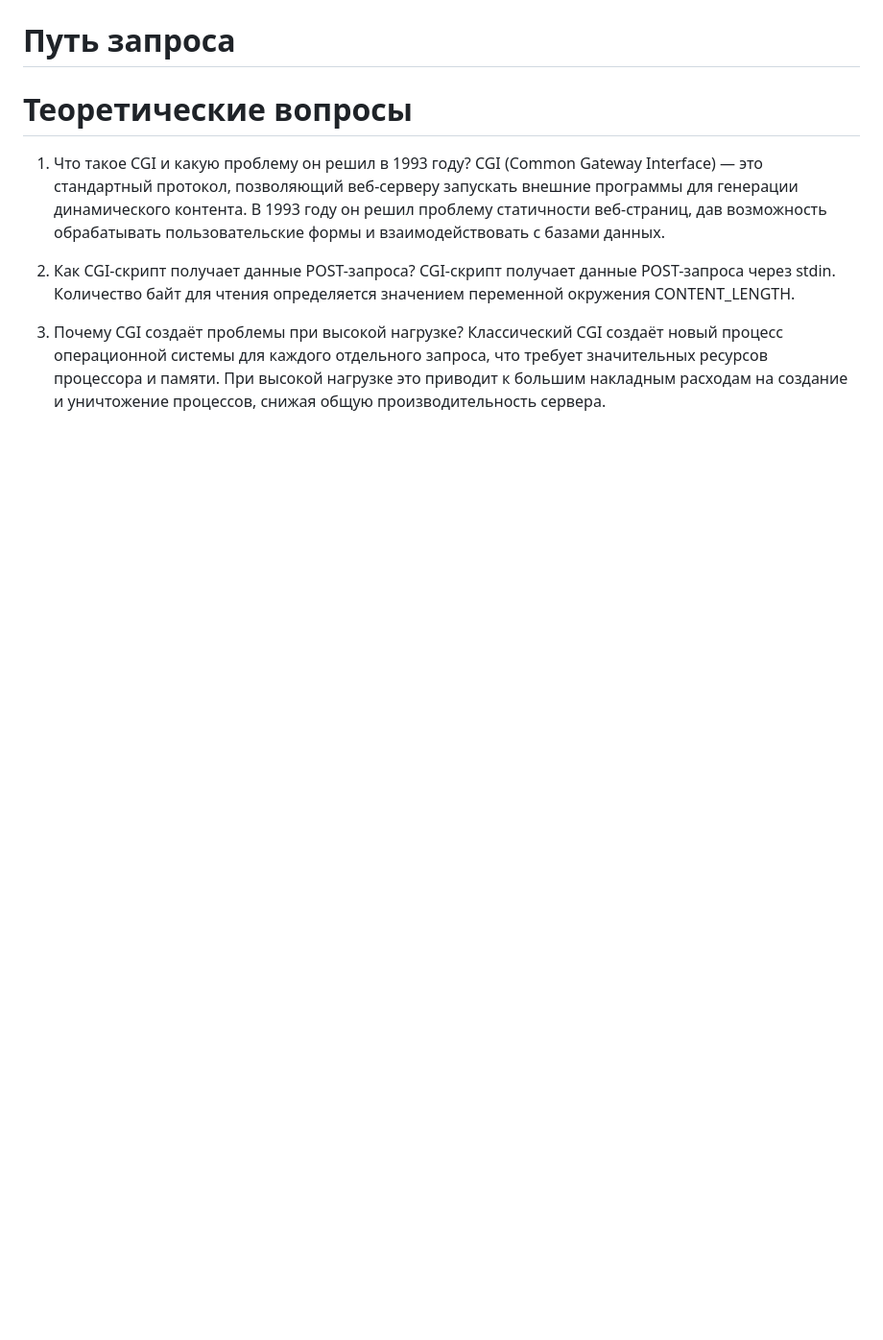
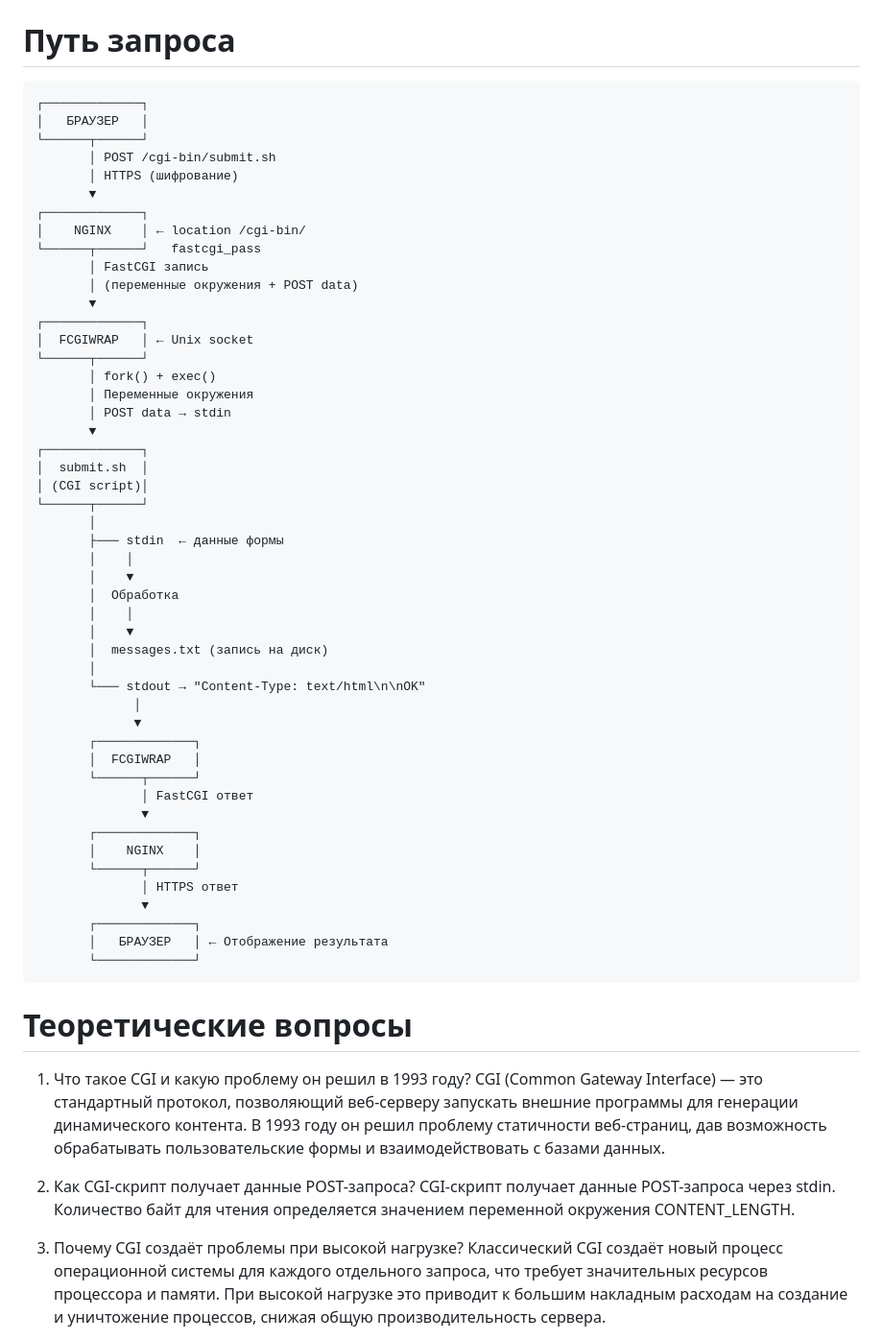
Before and after one commit to Cultuly/boardy, a Markdown page: Lab/Lab6/Report.md, the part around one of its changes. Shown at 96% size. GitHub-like rendering; blank space fills up the shorter version.

````diff
--- a/Lab/Lab6/Report.md
+++ b/Lab/Lab6/Report.md
@@ -40,5 +39,55 @@ unix: - означает использование Unix-сокета
 
 # Путь запроса
+```
+┌─────────────┐
+│   БРАУЗЕР   │
+└──────┬──────┘
+       │ POST /cgi-bin/submit.sh
+       │ HTTPS (шифрование)
+       ▼
+┌─────────────┐
+│    NGINX    │ ← location /cgi-bin/
+└──────┬──────┘   fastcgi_pass
+       │ FastCGI запись
+       │ (переменные окружения + POST data)
+       ▼
+┌─────────────┐
+│  FCGIWRAP   │ ← Unix socket
+└──────┬──────┘
+       │ fork() + exec()
+       │ Переменные окружения
+       │ POST data → stdin
+       ▼
+┌─────────────┐
+│  submit.sh  │
+│ (CGI script)│
+└──────┬──────┘
+       │
+       ├─── stdin  ← данные формы
+       │    │
+       │    ▼
+       │  Обработка
+       │    │
+       │    ▼
+       │  messages.txt (запись на диск)
+       │
+       └─── stdout → "Content-Type: text/html\n\nOK"
+             │
+             ▼
+       ┌─────────────┐
+       │  FCGIWRAP   │
+       └──────┬──────┘
+              │ FastCGI ответ
+              ▼
+       ┌─────────────┐
+       │    NGINX    │
+       └──────┬──────┘
+              │ HTTPS ответ
+              ▼
+       ┌─────────────┐
+       │   БРАУЗЕР   │ ← Отображение результата
+       └─────────────┘
+```
 
 # Теоретические вопросы
 1. Что такое CGI и какую проблему он решил в 1993 году?
````
Also changed, not shown: other parts of Lab/Lab6/Report.md (+5 -6 lines).
